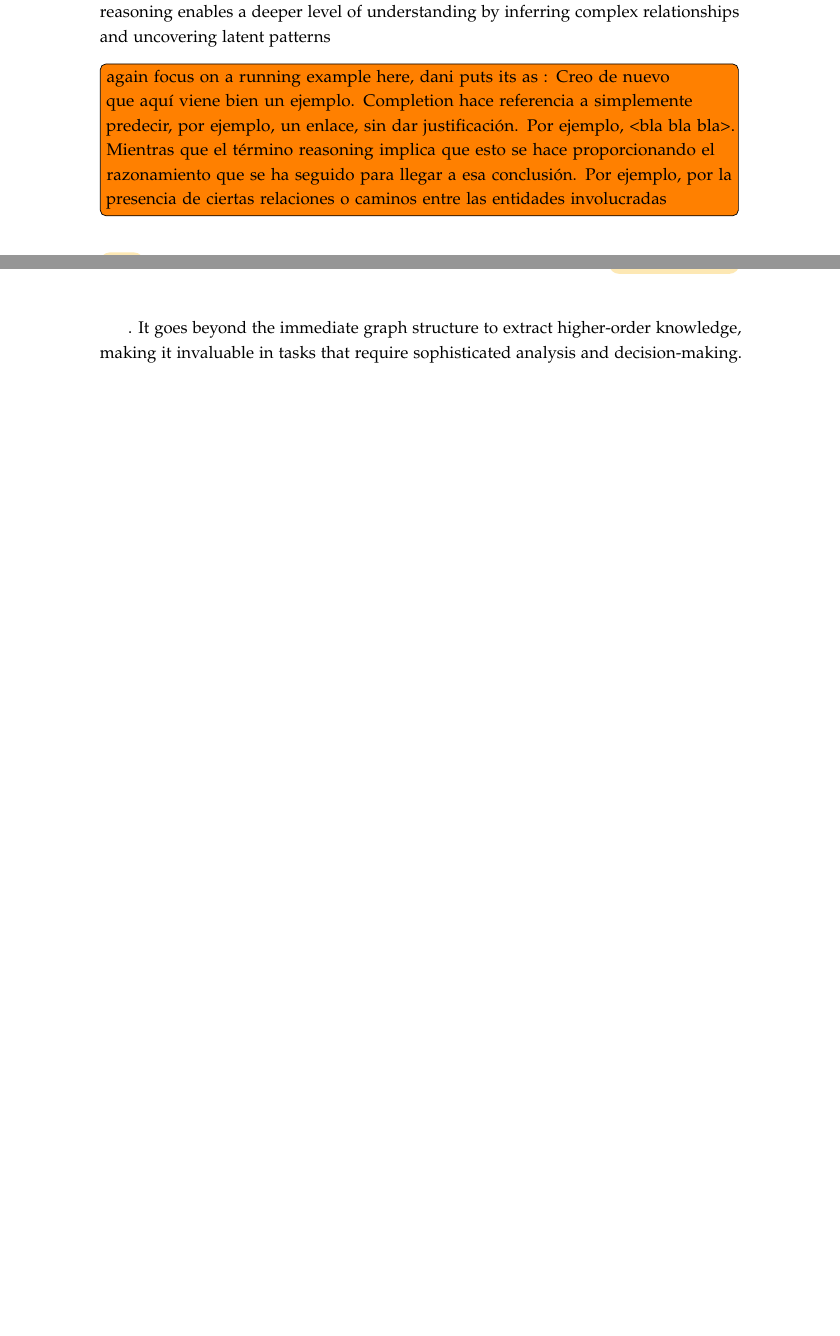
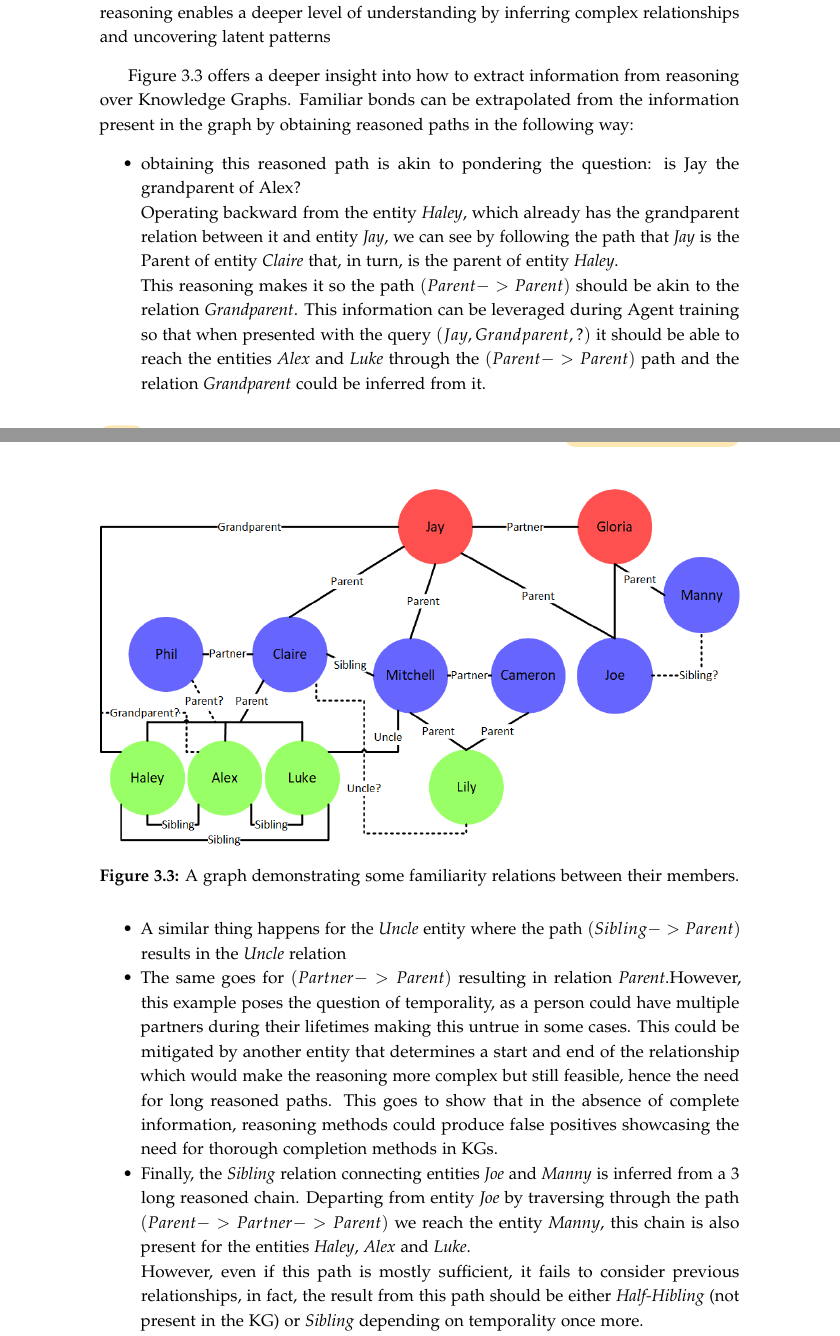
Before and after one commit to miguel-bermudo/Thesis, a LaTeX thesis (main.tex, which reads sections/2_background/0_kgs.tex): two parts of pages 54 and 55 of 150 before the commit and two parts of pages 54 and 55 of 152 after it, joined at a grey line, cut so that both start at the same text, the shorter picture padded with empty space. Compiled offline with pdfLaTeX.

Commit message:
Final Manuscript

```diff
--- a/sections/2_background/0_kgs.tex
+++ b/sections/2_background/0_kgs.tex
@@ -164,5 +149,34 @@ Several KG reasoning techniques exist, we focus on the most promising, Inference
 Embedding-based reasoning leverages continuous vector representations of entities and relationships to perform operations that approximate logical reasoning. Graph neural networks (GNNs) \cite{sola2023deep} are a powerful approach that directly operates on the graph structure, enabling the propagation of information and the capture of complex dependencies.
 
-% \todo{Figure on KG reasoning process...}
+Knowledge graph reasoning offers significant improvements over simple completion tasks. While completion focuses on predicting missing links or attributes, reasoning enables a deeper level of understanding by inferring complex relationships and uncovering latent patterns
 
-Knowledge graph reasoning offers significant improvements over simple completion tasks. While completion focuses on predicting missing links or attributes, reasoning enables a deeper level of understanding by inferring complex relationships and uncovering latent patterns\todo{again focus on a running example here, dani puts its as : Creo de nuevo que aquí viene bien un ejemplo. Completion hace referencia a simplemente predecir, por ejemplo, un enlace, sin dar justificación. Por ejemplo, <bla bla bla>. Mientras que el término reasoning implica que esto se hace proporcionando el razonamiento que se ha seguido para llegar a esa conclusión. Por ejemplo, por la presencia de ciertas relaciones o caminos entre las entidades involucradas}. It goes beyond the immediate graph structure to extract higher-order knowledge, making it invaluable in tasks that require sophisticated analysis and decision-making.
+
+% \todo{Ejemplo de Inference techniques, as dani puts it: Estaría bien un ejemplo tipo 'por ejemplo, una técnica podría observar que la ocurrencia de la relación "abuelo" está, desde el punto de vista estadístico, altamente correlacionada con la presencia de un camino entre las entidades con dos aristas de la relación "padre de" y usar esta regla para insertar una arista de "abuelo" cuando se observa ese camino'}
+
+
+% \todo{again focus on a running example here, dani puts its as : Creo de nuevo que aquí viene bien un ejemplo. Completion hace referencia a simplemente predecir, por ejemplo, un enlace, sin dar justificación. Por ejemplo, <bla bla bla>. Mientras que el término reasoning implica que esto se hace proporcionando el razonamiento que se ha seguido para llegar a esa conclusión. Por ejemplo, por la presencia de ciertas relaciones o caminos entre las entidades involucradas}. It goes beyond the immediate graph structure to extract higher-order knowledge, making it invaluable in tasks that require sophisticated analysis and decision-making.
+
+\begin{figure}[!h]
+    \centering
+    \includegraphics[width=\textwidth]{fig/kgs/Family_graph.png}
+    \caption{A graph demonstrating some familiarity relations between their members.}
+    \label{fig:kgs-family} %Dom Toreto moment.
+\end{figure}
+
+Figure \ref{fig:kgs-family} offers a deeper insight into how to extract information from reasoning over Knowledge Graphs. Familiar bonds can be extrapolated from the information present in the graph by obtaining reasoned paths in the following way:
+
+\begin{itemize}
+    \item obtaining this reasoned path is akin to pondering the question: is Jay the grandparent of Alex?
+
+    Operating backward from the entity \textit{Haley}, which already has the grandparent relation between it and entity \textit{Jay}, we can see by following the path that \textit{Jay} is the Parent of entity \textit{Claire} that, in turn, is the parent of entity \textit{Haley}.
+
+    This reasoning makes it so the path $(Parent -> Parent)$ should be akin to the relation \textit{Grandparent}. This information can be leveraged during Agent training so that when presented with the query $(Jay, Grandparent, ?)$ it should be able to reach the entities \textit{Alex} and \textit{Luke} through the $(Parent -> Parent)$ path and the relation \textit{Grandparent} could be inferred from it.
+
+    \item A similar thing happens for the \textit{Uncle} entity where the path $(Sibling -> Parent)$ results in the \textit{Uncle} relation
+
+    \item The same goes for $(Partner -> Parent)$ resulting in relation \textit{Parent}.However, this example poses the question of temporality, as a person could have multiple partners during their lifetimes making this untrue in some cases.
+    This could be mitigated by another entity that determines a start and end of the relationship which would make the reasoning more complex but still feasible, hence the need for long reasoned paths. This goes to show that in the absence of complete information, reasoning methods could produce false positives showcasing the need for thorough completion methods in KGs.
+
+    \item Finally, the \textit{Sibling} relation connecting entities \textit{Joe} and \textit{Manny} is inferred from a 3 long reasoned chain. Departing from entity \textit{Joe} by traversing through the path $(Parent -> Partner -> Parent)$ we reach the entity \textit{Manny}, this chain is also present for the entities \textit{Haley}, \textit{Alex} and \textit{Luke}.
+
+    However, even if this path is mostly sufficient, it fails to consider previous relationships, in fact, the result from this path should be either \textit{Half-Hibling} (not present in the KG) or \textit{Sibling} depending on temporality once more.
```
Also changed, not shown: sections/3_proposal/0_SpaceRL.tex (+3 -6 lines), sections/3_proposal/1_framework.tex (+1 -1 lines), fig/kgs/Family_graph.svg (added), fig/kgs/family_graph.png (added), main.pdf, sections/2_background/0_kgs.tex (29 more changed lines), 1 other file.
